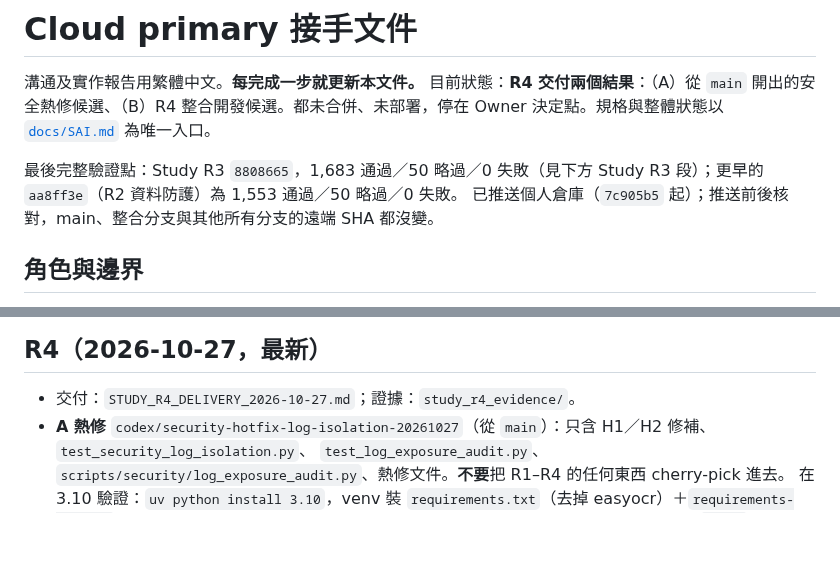
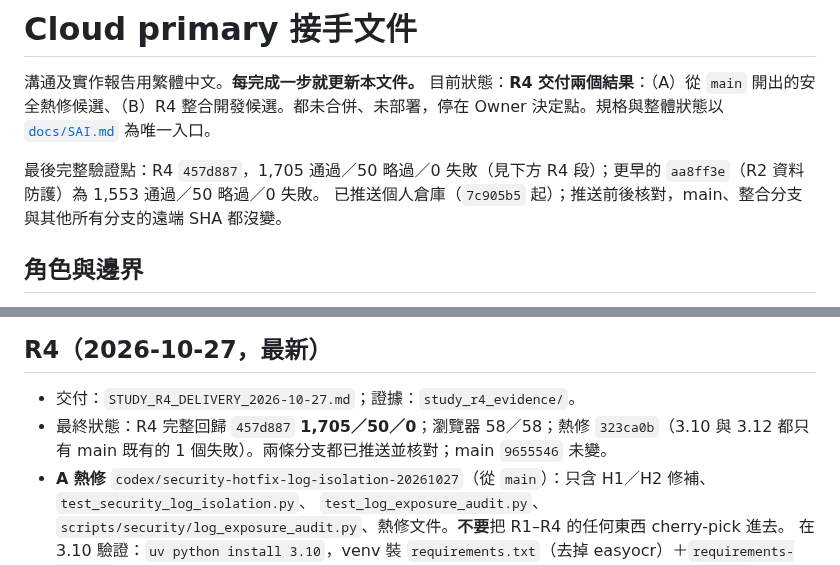
Before and after one commit to SpadesZ/roothinks-1.0.1, a Markdown page: docs/engineering/CLOUD_PRIMARY_HANDOFF.md, 2 parts joined by grey strips. Rendered like a GitHub page; blank space fills up the shorter version.

```diff
--- a/docs/engineering/CLOUD_PRIMARY_HANDOFF.md
+++ b/docs/engineering/CLOUD_PRIMARY_HANDOFF.md
@@ -2,7 +2,7 @@
 
 溝通及實作報告用繁體中文。**每完成一步就更新本文件。** 目前狀態：**R4 交付兩個結果**：（A）從 `main` 開出的安全熱修候選、（B）R4 整合開發候選。都未合併、未部署，停在 Owner 決定點。規格與整體狀態以 [`docs/SAI.md`](../SAI.md) 為唯一入口。
 
-最後完整驗證點：Study R3 `8808665`，1,683 通過／50 略過／0 失敗（見下方 Study R3 段）；更早的 `aa8ff3e`（R2 資料防護）為 1,553 通過／50 略過／0 失敗。
+最後完整驗證點：R4 `457d887`，1,705 通過／50 略過／0 失敗（見下方 R4 段）；更早的 `aa8ff3e`（R2 資料防護）為 1,553 通過／50 略過／0 失敗。
 已推送個人倉庫（`7c905b5` 起）；推送前後核對，main、整合分支與其他所有分支的遠端 SHA 都沒變。
 
 ## 角色與邊界
@@ -88,6 +88,7 @@ Flow B debug 輸出在 `DATA_ROOT` 不可用時不再寫到 repo `data/`（`Flow
 ## R4（2026-10-27，最新）
 
 - 交付：`STUDY_R4_DELIVERY_2026-10-27.md`；證據：`study_r4_evidence/`。
+- 最終狀態：R4 完整回歸 `457d887` **1,705／50／0**；瀏覽器 58／58；熱修 `323ca0b`（3.10 與 3.12 都只有 main 既有的 1 個失敗）。兩條分支都已推送並核對；main `9655546` 未變。
 - **A 熱修** `codex/security-hotfix-log-isolation-20261027`（從 `main`）：只含 H1／H2 修補、`test_security_log_isolation.py`、
   `test_log_exposure_audit.py`、`scripts/security/log_exposure_audit.py`、熱修文件。**不要**把 R1–R4 的任何東西 cherry-pick 進去。
   在 3.10 驗證：`uv python install 3.10`，venv 裝 `requirements.txt`（去掉 easyocr）＋`requirements-dev.txt`。
```
Also changed, not shown: docs/SAI.md (+1 -1 lines), docs/engineering/STUDY_R4_DELIVERY_2026-10-27.md (+6 -1 lines).
